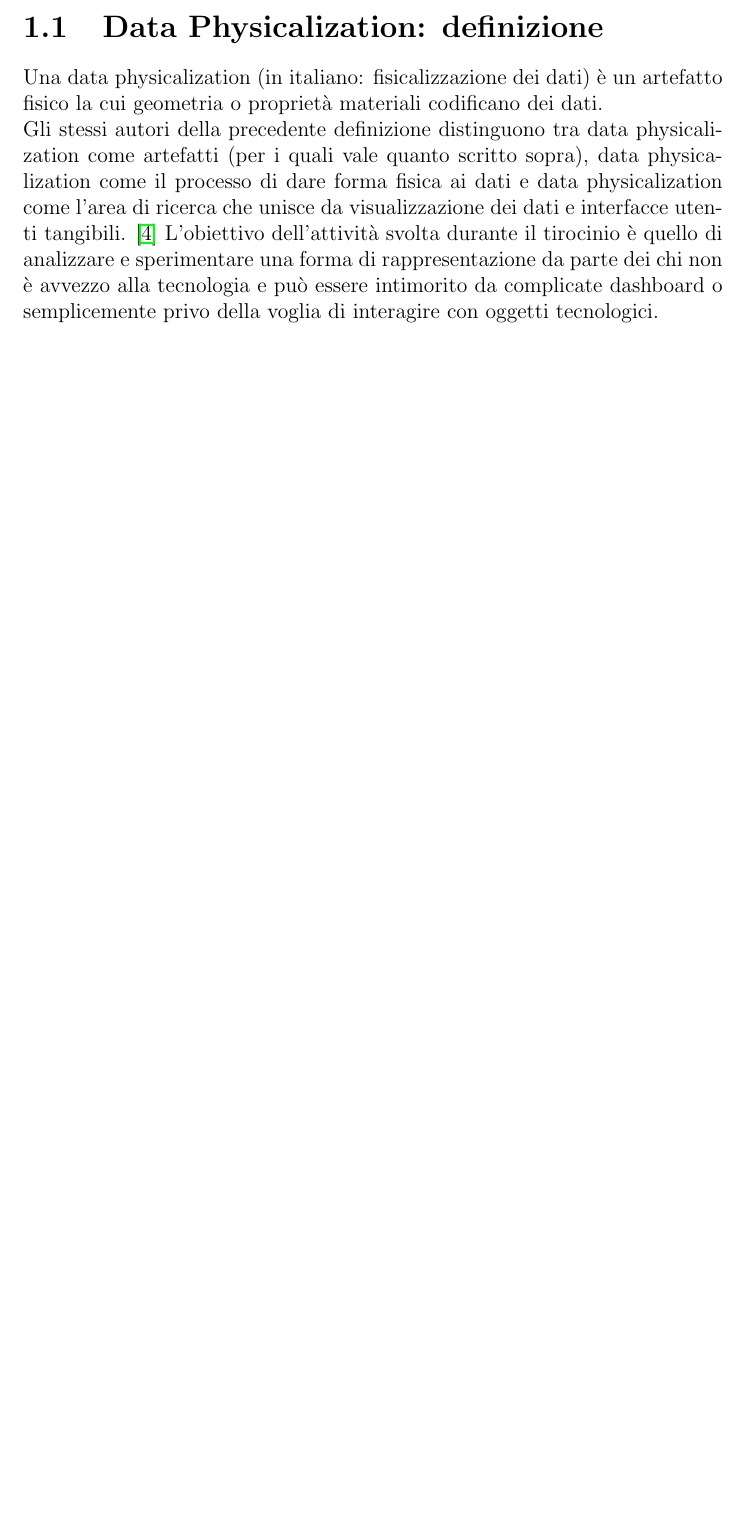
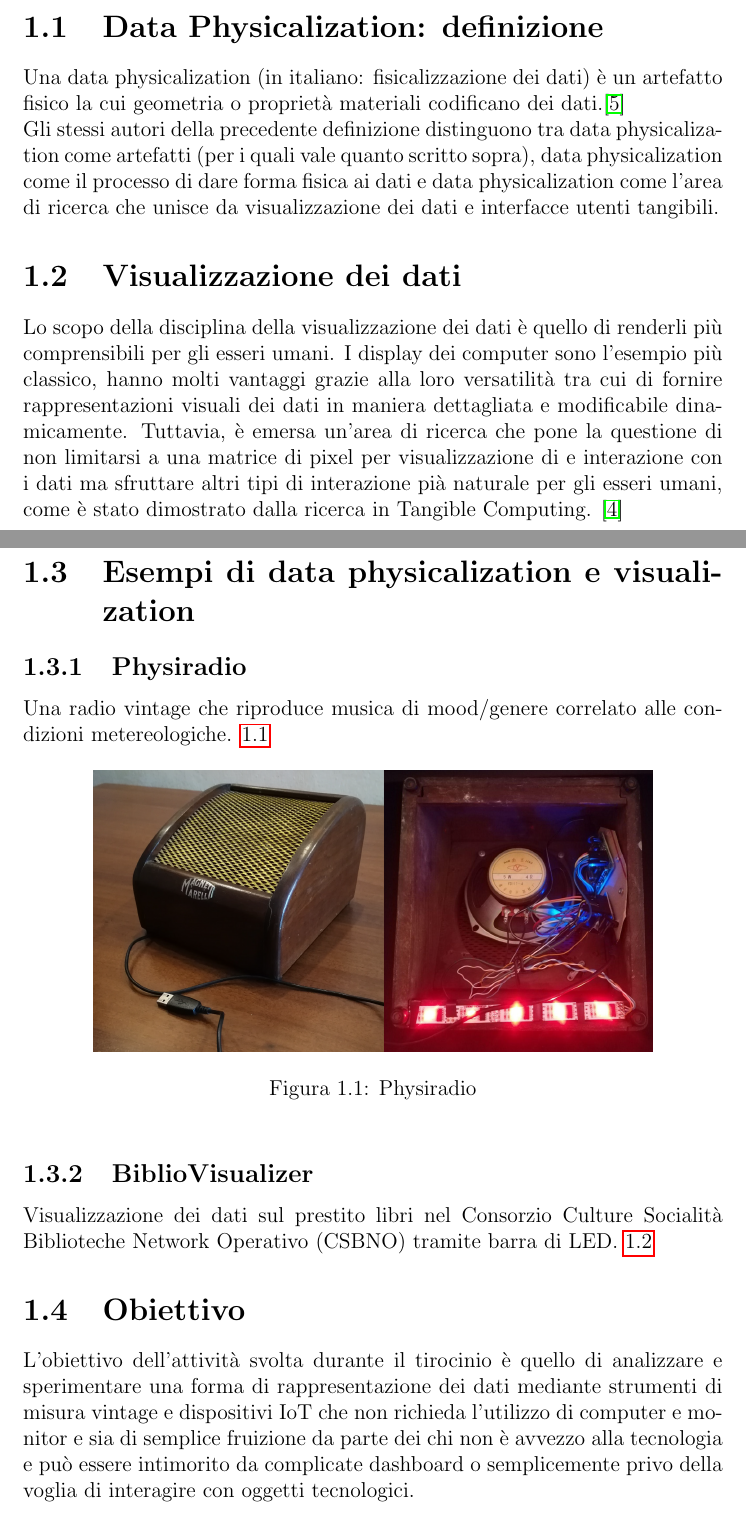
Before and after one commit to busolind/Tirocinio-Phys-Busolin, a LaTeX document (Tesi/Tesi.tex): part of page 4 of 17 before the commit and two parts of pages 4 and 5 of 19 after it, the two joined at a grey line, cut so that both start at the same text, the shorter picture padded with empty space. Compiled offline with pdfLaTeX.

Commit message:
Frammenti mancanti dal precedente commit

```diff
--- a/Tesi/Tesi.tex
+++ b/Tesi/Tesi.tex
@@ -16,6 +16,7 @@
 
 \usepackage{hyperref}
 \usepackage{graphicx}
+\graphicspath{{./img/}}
 
 \usepackage{underscore} % !!!
 \usepackage{hyperref}
@@ -118,7 +119,28 @@
 \chapter{Introduzione}
 \section{Data Physicalization: definizione}
 Una data physicalization (in italiano: fisicalizzazione dei dati) è un artefatto fisico la cui geometria o proprietà materiali codificano dei
-dati.\\
+dati.\cite{dataphysorg:terminology}\\
 Gli stessi autori della precedente definizione distinguono tra data physicalization come artefatti (per i quali vale quanto scritto sopra),
 data physicalization come il processo di dare forma fisica ai dati e data physicalization come l'area di ricerca che unisce da visualizzazione
-dei dati e interfacce utenti tangibili. \cite{dataphysorg:terminology}
+dei dati e interfacce utenti tangibili.
+
+\section{Visualizzazione dei dati}
+Lo scopo della disciplina della visualizzazione dei dati è quello di renderli più comprensibili per gli esseri umani. I display dei computer
+sono l'esempio più classico, hanno molti vantaggi grazie alla loro versatilità tra cui di fornire rappresentazioni visuali dei dati in
+maniera dettagliata e modificabile dinamicamente. Tuttavia, è emersa un'area di ricerca che pone la questione di non limitarsi a una
+matrice di pixel per visualizzazione di e interazione con i dati ma sfruttare altri tipi di interazione pià naturale per gli esseri umani, come
+è stato dimostrato dalla ricerca in Tangible Computing. \cite{hal:dataphys} \\
+
+\section{Esempi di data physicalization e visualization}
+\subsection{Physiradio}
+Una radio vintage che riproduce musica di mood/genere correlato alle condizioni metereologiche. \ref{fig:physiradio}
+\begin{figure}[h]
+  \centering
+  \includegraphics[width=0.8\textwidth]{physiradio}
+  \caption{Physiradio}
+  \label{fig:physiradio}
+\end{figure}
+
+\subsection{BiblioVisualizer}
+Visualizzazione dei dati sul prestito libri nel Consorzio Culture Socialità Biblioteche Network Operativo (CSBNO) tramite barra di LED.
+\ref{fig:bibliovisualizer}
@@ -125,4 +151,12 @@ dei dati e interfacce utenti tangibili. \cite{dataphysorg:terminology}
+  \label{fig:bibliovisualizer}
+\end{figure}
+
+
+%%%% Sezione IoT?
+
+\section{Obiettivo}
 L'obiettivo dell'attività svolta durante il tirocinio è quello di analizzare e sperimentare una forma di rappresentazione
+dei dati mediante strumenti di misura vintage e dispositivi IoT che non richieda l'utilizzo di computer e monitor e sia di semplice fruizione
 da parte dei chi non è avvezzo alla tecnologia e può essere intimorito da complicate dashboard o semplicemente privo della voglia
 di interagire con oggetti tecnologici.
 
```
Also changed, not shown: Tesi/Tesi.tex (4 more changed lines).
